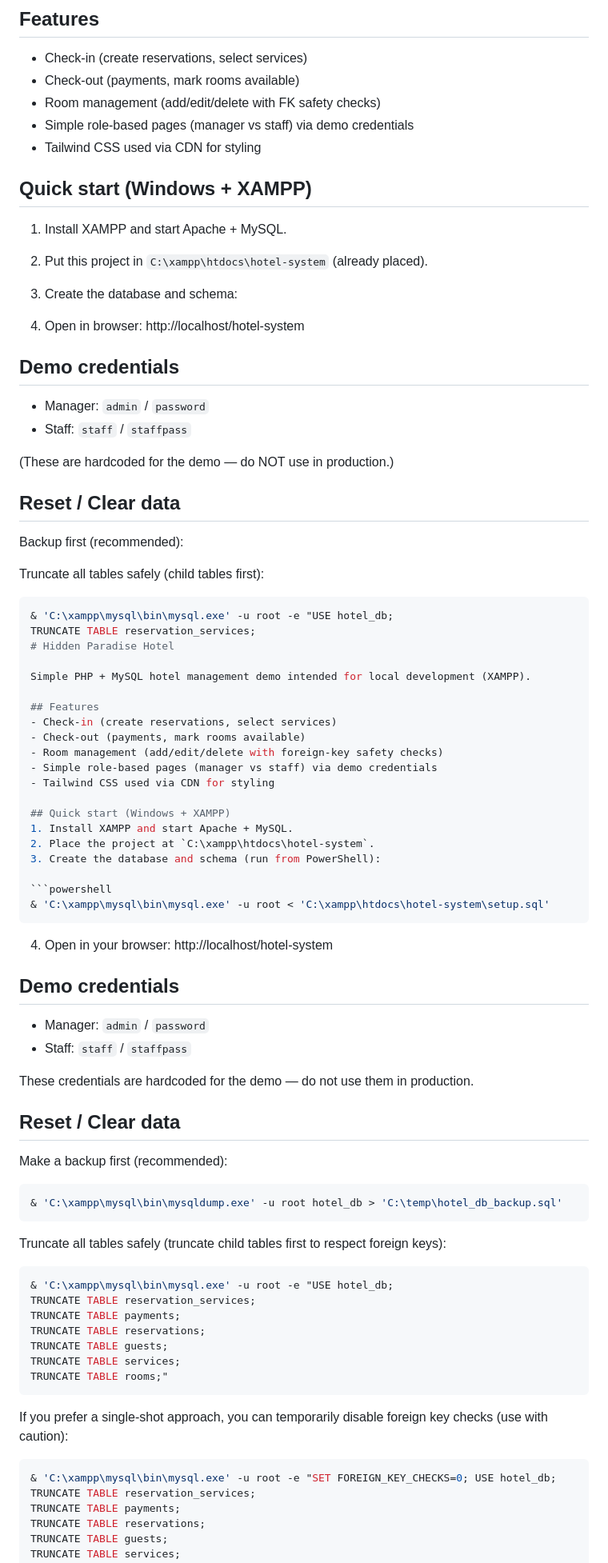
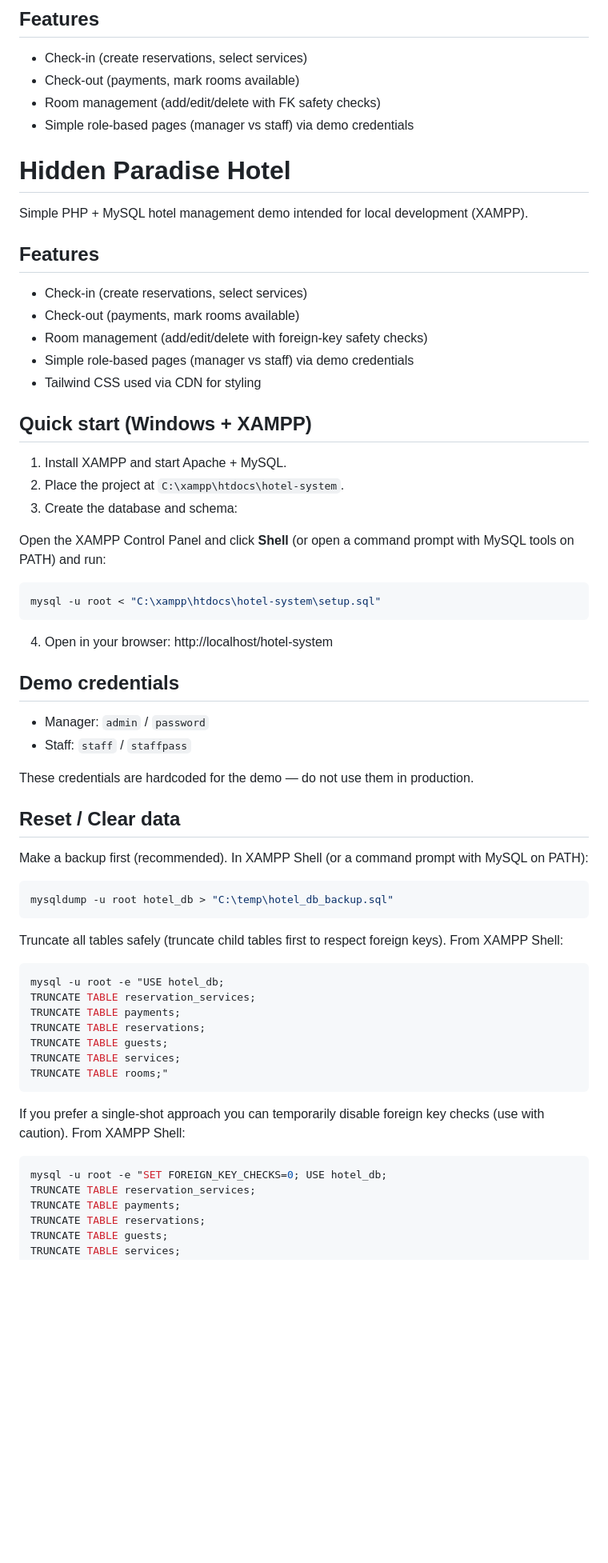
Before and after one commit to Dhrubakd/Hidden-Paradise-Hotel, a Markdown page: README.md, the part around one of its changes. Shown at 80% size. Rendered like a GitHub page; blank space fills up the shorter version.

````diff
--- a/README.md
+++ b/README.md
@@ -7,32 +7,6 @@ Simple PHP/MySQL hotel management demo intended for local use (XAMPP).
 - Check-out (payments, mark rooms available)
 - Room management (add/edit/delete with FK safety checks)
 - Simple role-based pages (manager vs staff) via demo credentials
-- Tailwind CSS used via CDN for styling
-
-## Quick start (Windows + XAMPP)
-1. Install XAMPP and start Apache + MySQL.
-2. Put this project in `C:\xampp\htdocs\hotel-system` (already placed).
-3. Create the database and schema:
-
-
-4. Open in browser: http://localhost/hotel-system
-
-## Demo credentials
-- Manager: `admin` / `password`
-- Staff: `staff` / `staffpass`
-
-(These are hardcoded for the demo — do NOT use in production.)
-
-## Reset / Clear data
-Backup first (recommended):
-
-
-
-Truncate all tables safely (child tables first):
-
-```powershell
-& 'C:\xampp\mysql\bin\mysql.exe' -u root -e "USE hotel_db;
-TRUNCATE TABLE reservation_services;
 # Hidden Paradise Hotel
 
 Simple PHP + MySQL hotel management demo intended for local development (XAMPP).
@@ -47,10 +21,12 @@ Simple PHP + MySQL hotel management demo intended for local development (XAMPP).
 ## Quick start (Windows + XAMPP)
 1. Install XAMPP and start Apache + MySQL.
 2. Place the project at `C:\xampp\htdocs\hotel-system`.
-3. Create the database and schema (run from PowerShell):
+3. Create the database and schema:
 
-```powershell
-& 'C:\xampp\mysql\bin\mysql.exe' -u root < 'C:\xampp\htdocs\hotel-system\setup.sql'
+Open the XAMPP Control Panel and click **Shell** (or open a command prompt with MySQL tools on PATH) and run:
+
+```bash
+mysql -u root < "C:\xampp\htdocs\hotel-system\setup.sql"
 ```
 
 4. Open in your browser: http://localhost/hotel-system
@@ -62,16 +38,16 @@ Simple PHP + MySQL hotel management demo intended for local development (XAMPP).
 These credentials are hardcoded for the demo — do not use them in production.
 
 ## Reset / Clear data
-Make a backup first (recommended):
+Make a backup first (recommended). In XAMPP Shell (or a command prompt with MySQL on PATH):
 
-```powershell
-& 'C:\xampp\mysql\bin\mysqldump.exe' -u root hotel_db > 'C:\temp\hotel_db_backup.sql'
+```bash
+mysqldump -u root hotel_db > "C:\temp\hotel_db_backup.sql"
 ```
 
-Truncate all tables safely (truncate child tables first to respect foreign keys):
+Truncate all tables safely (truncate child tables first to respect foreign keys). From XAMPP Shell:
 
-```powershell
-& 'C:\xampp\mysql\bin\mysql.exe' -u root -e "USE hotel_db;
+```bash
+mysql -u root -e "USE hotel_db;
 TRUNCATE TABLE reservation_services;
 TRUNCATE TABLE payments;
 TRUNCATE TABLE reservations;
@@ -80,10 +56,10 @@ TRUNCATE TABLE services;
 TRUNCATE TABLE rooms;"
 ```
 
-If you prefer a single-shot approach, you can temporarily disable foreign key checks (use with caution):
+If you prefer a single-shot approach you can temporarily disable foreign key checks (use with caution). From XAMPP Shell:
 
-```powershell
-& 'C:\xampp\mysql\bin\mysql.exe' -u root -e "SET FOREIGN_KEY_CHECKS=0; USE hotel_db;
+```bash
+mysql -u root -e "SET FOREIGN_KEY_CHECKS=0; USE hotel_db;
 TRUNCATE TABLE reservation_services;
 TRUNCATE TABLE payments;
 TRUNCATE TABLE reservations;
````
Also changed, not shown: other parts of README.md (+10 -0 lines).
